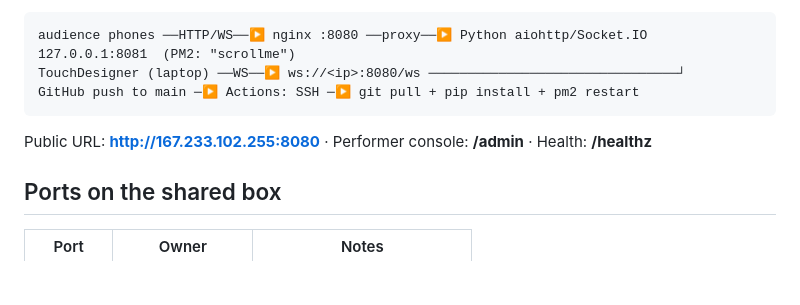
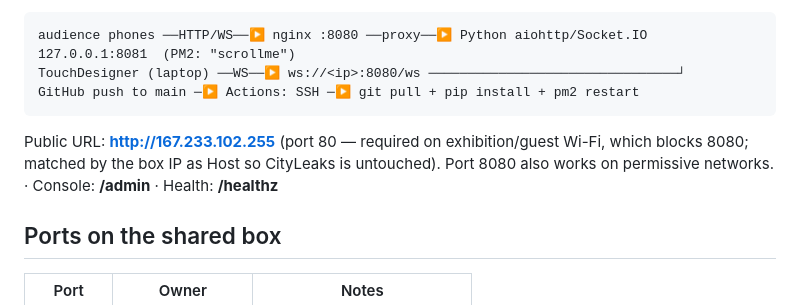
Before and after one commit to mahdiibakhshii/scrollMe, a Markdown page: deploy/README.md, the part around the change. Rendered like a GitHub page; blank space fills up the shorter version.

````diff
--- a/deploy/README.md
+++ b/deploy/README.md
@@ -11,7 +11,9 @@ TouchDesigner (laptop) ──WS──▶ ws://<ip>:8080/ws ───────
 GitHub push to main ─▶ Actions: SSH ─▶ git pull + pip install + pm2 restart
 ```
 
-Public URL: **http://167.233.102.255:8080** · Performer console: **/admin** · Health: **/healthz**
+Public URL: **http://167.233.102.255** (port 80 — required on exhibition/guest
+Wi-Fi, which blocks 8080; matched by the box IP as Host so CityLeaks is
+untouched). Port 8080 also works on permissive networks. · Console: **/admin** · Health: **/healthz**
 
 ## Ports on the shared box
 
````
Also changed, not shown: README.md (+8 -5 lines).
